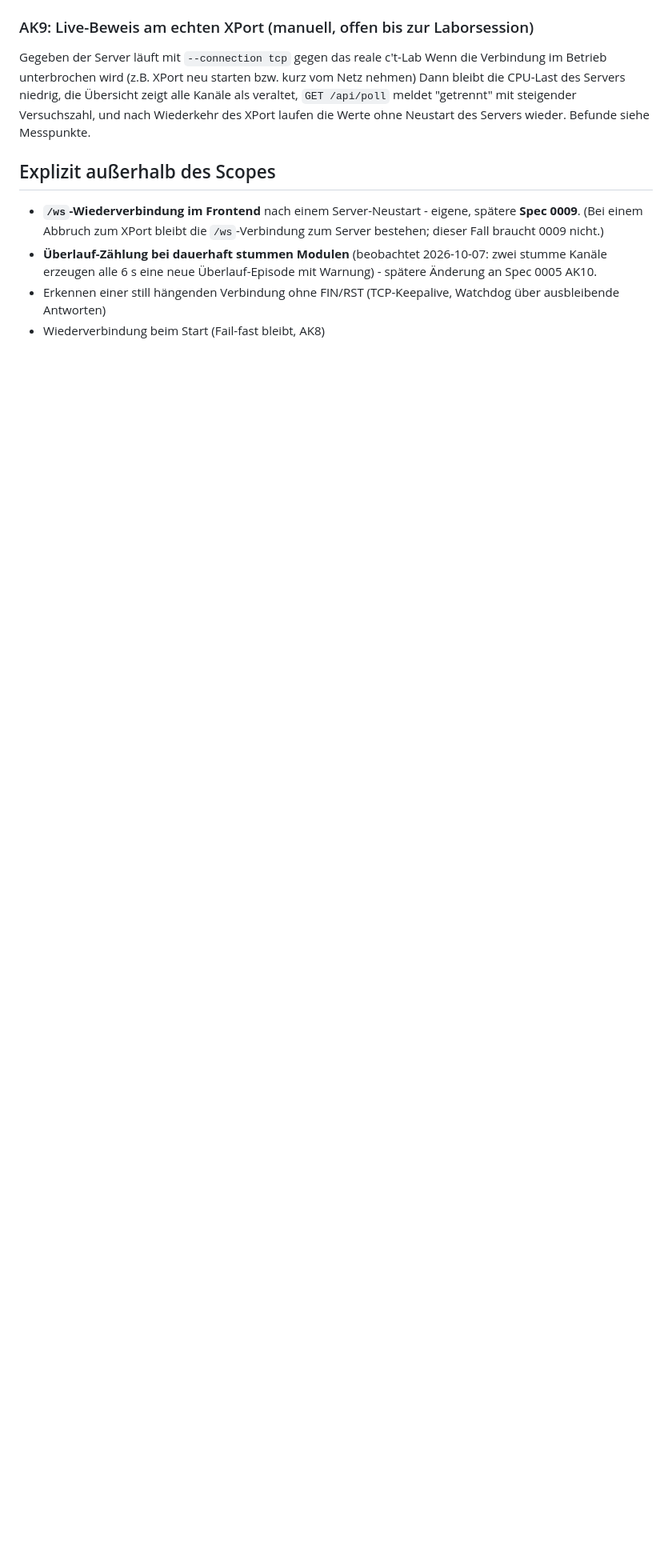
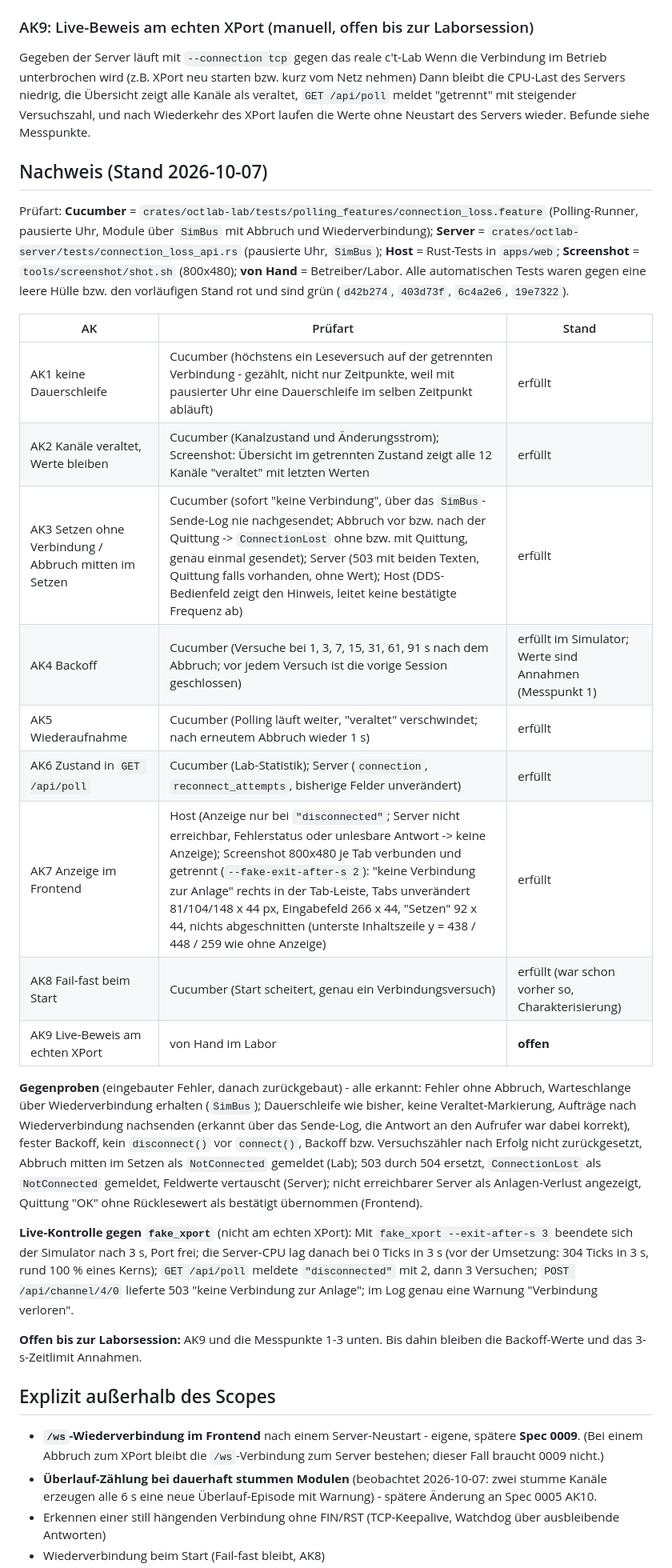
Before and after one commit to ingo181/optobusctlab, a Markdown page: specs/0008-verbindungsverlust.md, the part around the change. Shown at 80% size. Drawn GitHub-style; blank space fills up the shorter version.

Commit message:
Spec 0008: record evidence for AK1-AK8, AK9 and lab points open
Per AK: how it is verified (cucumber with SimBus, server tests, host
tests, screenshots) and the result - AK1-AK8 met, AK7 by screenshots
at 800x480 connected and disconnected. All counter-checks listed (all
caught). Live check against fake_xport --exit-after-s: server CPU 0
ticks in 3 s after the loss (before: ~100 % of a core), /api/poll
"disconnected" with growing attempts, POST -> 503. AK9 and lab points
1-3 stay open; backoff and 3 s limit remain assumptions. Status stays
"In Arbeit".

Co-Authored-By: Claude Opus 5.5 <noreply@anthropic.com>

```diff
--- a/specs/0008-verbindungsverlust.md
+++ b/specs/0008-verbindungsverlust.md
@@ -233,6 +233,52 @@ Kanäle als veraltet, `GET /api/poll` meldet "getrennt" mit steigender
 Versuchszahl, und nach Wiederkehr des XPort laufen die Werte ohne
 Neustart des Servers wieder. Befunde siehe Messpunkte.
 
+## Nachweis (Stand 2026-10-07)
+
+Prüfart: **Cucumber** = `crates/octlab-lab/tests/polling_features/connection_loss.feature`
+(Polling-Runner, pausierte Uhr, Module über `SimBus` mit Abbruch und
+Wiederverbindung); **Server** = `crates/octlab-server/tests/connection_loss_api.rs`
+(pausierte Uhr, `SimBus`); **Host** = Rust-Tests in `apps/web`;
+**Screenshot** = `tools/screenshot/shot.sh` (800x480);
+**von Hand** = Betreiber/Labor. Alle automatischen Tests waren gegen eine
+leere Hülle bzw. den vorläufigen Stand rot und sind grün (`d42b274`,
+`403d73f`, `6c4a2e6`, `19e7322`).
+
+| AK | Prüfart | Stand |
+|----|---------|-------|
+| AK1 keine Dauerschleife | Cucumber (höchstens ein Leseversuch auf der getrennten Verbindung - gezählt, nicht nur Zeitpunkte, weil mit pausierter Uhr eine Dauerschleife im selben Zeitpunkt abläuft) | erfüllt |
+| AK2 Kanäle veraltet, Werte bleiben | Cucumber (Kanalzustand und Änderungsstrom); Screenshot: Übersicht im getrennten Zustand zeigt alle 12 Kanäle "veraltet" mit letzten Werten | erfüllt |
+| AK3 Setzen ohne Verbindung / Abbruch mitten im Setzen | Cucumber (sofort "keine Verbindung", über das `SimBus`-Sende-Log nie nachgesendet; Abbruch vor bzw. nach der Quittung -> `ConnectionLost` ohne bzw. mit Quittung, genau einmal gesendet); Server (503 mit beiden Texten, Quittung falls vorhanden, ohne Wert); Host (DDS-Bedienfeld zeigt den Hinweis, leitet keine bestätigte Frequenz ab) | erfüllt |
+| AK4 Backoff | Cucumber (Versuche bei 1, 3, 7, 15, 31, 61, 91 s nach dem Abbruch; vor jedem Versuch ist die vorige Session geschlossen) | erfüllt im Simulator; Werte sind Annahmen (Messpunkt 1) |
+| AK5 Wiederaufnahme | Cucumber (Polling läuft weiter, "veraltet" verschwindet; nach erneutem Abbruch wieder 1 s) | erfüllt |
+| AK6 Zustand in `GET /api/poll` | Cucumber (Lab-Statistik); Server (`connection`, `reconnect_attempts`, bisherige Felder unverändert) | erfüllt |
+| AK7 Anzeige im Frontend | Host (Anzeige nur bei `"disconnected"`; Server nicht erreichbar, Fehlerstatus oder unlesbare Antwort -> keine Anzeige); Screenshot 800x480 je Tab verbunden und getrennt (`--fake-exit-after-s 2`): "keine Verbindung zur Anlage" rechts in der Tab-Leiste, Tabs unverändert 81/104/148 x 44 px, Eingabefeld 266 x 44, "Setzen" 92 x 44, nichts abgeschnitten (unterste Inhaltszeile y = 438 / 448 / 259 wie ohne Anzeige) | erfüllt |
+| AK8 Fail-fast beim Start | Cucumber (Start scheitert, genau ein Verbindungsversuch) | erfüllt (war schon vorher so, Charakterisierung) |
+| AK9 Live-Beweis am echten XPort | von Hand im Labor | **offen** |
+
+**Gegenproben** (eingebauter Fehler, danach zurückgebaut) - alle erkannt:
+Fehler ohne Abbruch, Warteschlange über Wiederverbindung erhalten
+(`SimBus`); Dauerschleife wie bisher, keine Veraltet-Markierung, Aufträge
+nach Wiederverbindung nachsenden (erkannt über das Sende-Log, die Antwort
+an den Aufrufer war dabei korrekt), fester Backoff, kein `disconnect()`
+vor `connect()`, Backoff bzw. Versuchszähler nach Erfolg nicht
+zurückgesetzt, Abbruch mitten im Setzen als `NotConnected` gemeldet
+(Lab); 503 durch 504 ersetzt, `ConnectionLost` als `NotConnected`
+gemeldet, Feldwerte vertauscht (Server); nicht erreichbarer Server als
+Anlagen-Verlust angezeigt, Quittung "OK" ohne Rücklesewert als bestätigt
+übernommen (Frontend).
+
+**Live-Kontrolle gegen `fake_xport`** (nicht am echten XPort): Mit
+`fake_xport --exit-after-s 3` beendete sich der Simulator nach 3 s, Port
+frei; die Server-CPU lag danach bei 0 Ticks in 3 s (vor der Umsetzung:
+304 Ticks in 3 s, rund 100 % eines Kerns); `GET /api/poll` meldete
+`"disconnected"` mit 2, dann 3 Versuchen; `POST /api/channel/4/0` lieferte
+503 "keine Verbindung zur Anlage"; im Log genau eine Warnung "Verbindung
+verloren".
+
+**Offen bis zur Laborsession:** AK9 und die Messpunkte 1-3 unten. Bis
+dahin bleiben die Backoff-Werte und das 3-s-Zeitlimit Annahmen.
+
 ## Explizit außerhalb des Scopes
 
 - **`/ws`-Wiederverbindung im Frontend** nach einem Server-Neustart -
```
